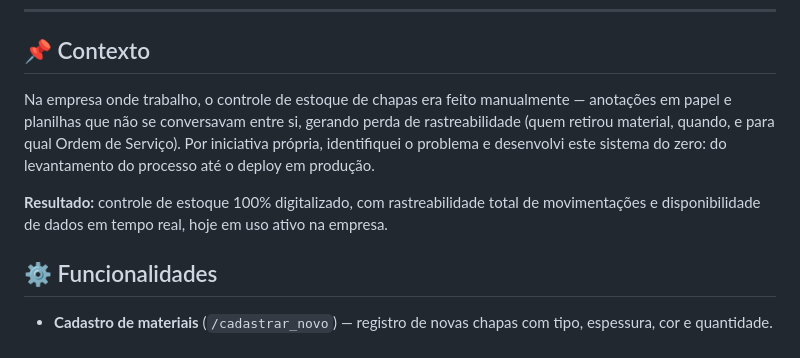
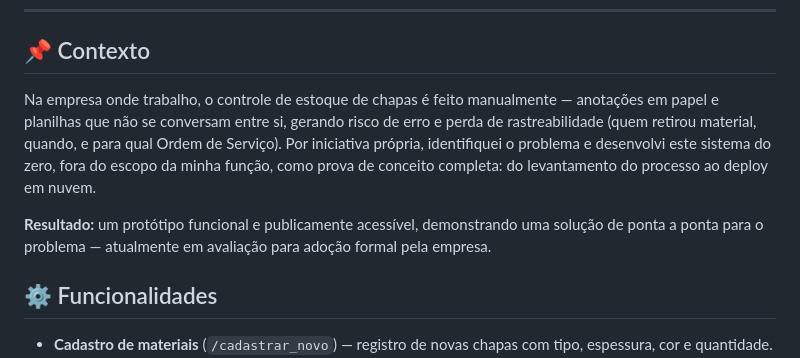
Before and after one commit to ramon-nsz/projeto-newpax, a Markdown page: README.md, the part around the change. GitHub-like rendering.

```diff
--- a/README.md
+++ b/README.md
@@ -8,9 +8,9 @@ Aplicação web para controle de inventário de chapas (materiais de comunicaç
 
 ## 📌 Contexto
 
-Na empresa onde trabalho, o controle de estoque de chapas era feito manualmente — anotações em papel e planilhas que não se conversavam entre si, gerando perda de rastreabilidade (quem retirou material, quando, e para qual Ordem de Serviço). Por iniciativa própria, identifiquei o problema e desenvolvi este sistema do zero: do levantamento do processo até o deploy em produção.
+Na empresa onde trabalho, o controle de estoque de chapas é feito manualmente — anotações em papel e planilhas que não se conversam entre si, gerando risco de erro e perda de rastreabilidade (quem retirou material, quando, e para qual Ordem de Serviço). Por iniciativa própria, identifiquei o problema e desenvolvi este sistema do zero, fora do escopo da minha função, como prova de conceito completa: do levantamento do processo ao deploy em nuvem.
 
-**Resultado:** controle de estoque 100% digitalizado, com rastreabilidade total de movimentações e disponibilidade de dados em tempo real, hoje em uso ativo na empresa.
+**Resultado:** um protótipo funcional e publicamente acessível, demonstrando uma solução de ponta a ponta para o problema — atualmente em avaliação para adoção formal pela empresa.
 
 ## ⚙️ Funcionalidades
 
```
